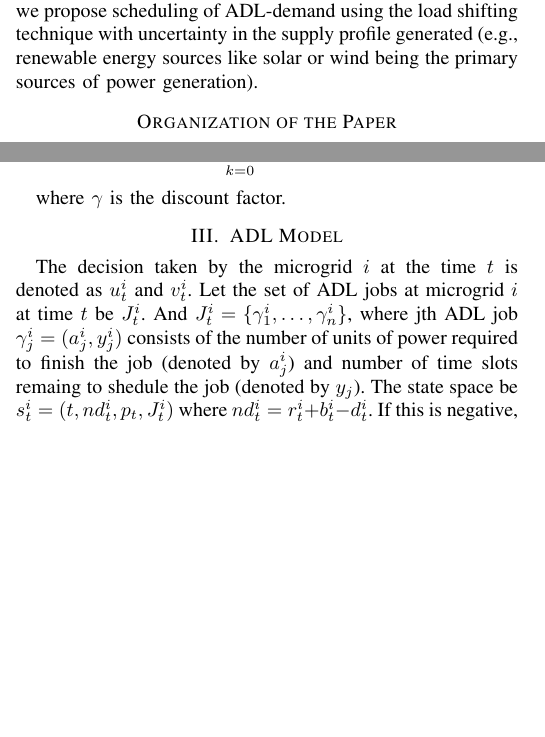
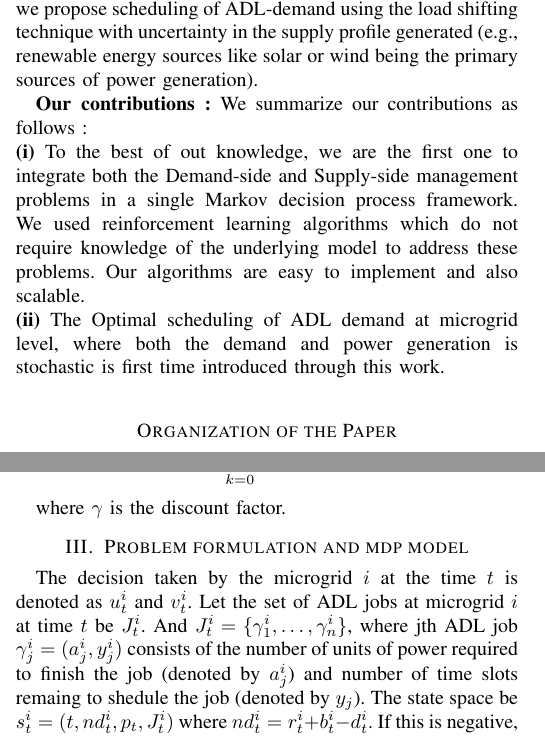
Before and after one commit to saikotireddy/PES-GM---Smart-Grid, a LaTeX paper (old-paper/main.tex, which reads old-paper/adl-model.tex, old-paper/introduction.tex): two parts of the columns of pages 2 and 3 of 4, joined at a grey line, cut so that both start at the same text, the shorter picture padded with empty space. Compiled offline with pdfLaTeX.

Commit message:
contributions added, need to change intro more

```diff
--- a/old-paper/adl-model.tex
+++ b/old-paper/adl-model.tex
@@ -1,4 +1,4 @@
-\section{ADL Model}
+\section{Problem formulation and mdp model}
 
 
 
--- a/old-paper/introduction.tex
+++ b/old-paper/introduction.tex
@@ -120,9 +120,12 @@ There is prior art around scheduling the ADL-demand using the load shifting tech
 
 
 %In \cite{reddy2011learned}, Reinforcement Learning (RL) is used in smart grids for pricing mechanism so as to improve the profits of broker agents who procure energy from power generation sources and sell it to consumers.
-
-
-
+\textbf{Our contributions :}
+\begin{inparaenum}[\bfseries (i)]
+We summarize our contributions as follows :\\
+\item To the best of out knowledge, we are the first one to integrate both the Demand-side and Supply-side management problems  in a single Markov decision process framework. We used reinforcement learning algorithms which do not require knowledge of the underlying model to address these problems. Our algorithms are easy to implement and also scalable.\\
+\item The Optimal scheduling of ADL demand at microgrid level, where both the demand and power generation is stochastic is first time introduced through this work. \\
+\end{inparaenum}
 
 \section*{Organization of the Paper}
 The rest of the paper is organized as follows. The next section describes the important problems associated with the microgrids and solution techniques to solve them. Section III presents the results of experiments of our algorithms. Section IV provides the concluding remarks and Section V discusses the future research directions.
```
Also changed, not shown: old-paper/model.tex (+75 -0 lines), old-paper/main.pdf, 1 other file.
